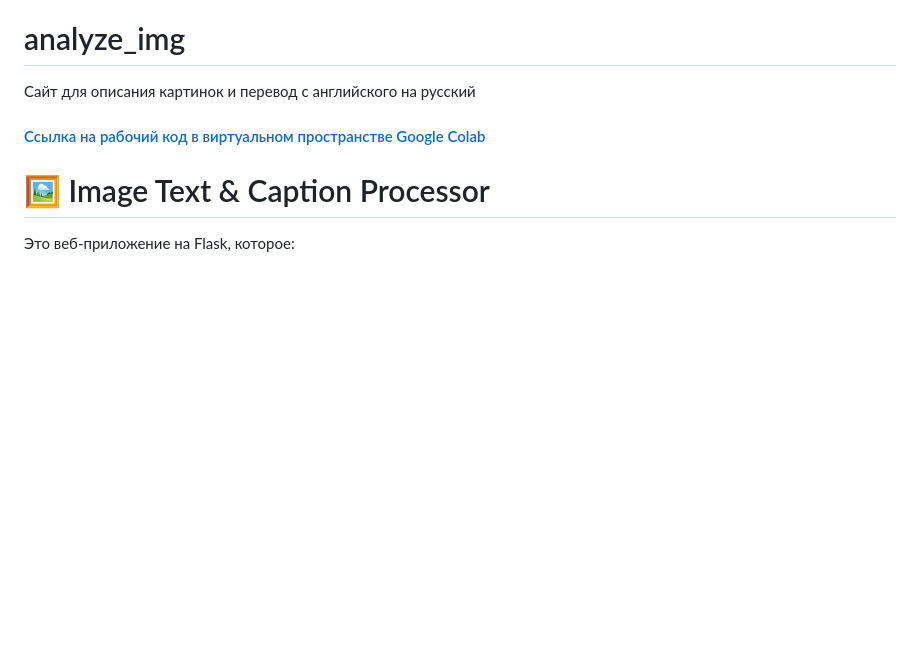
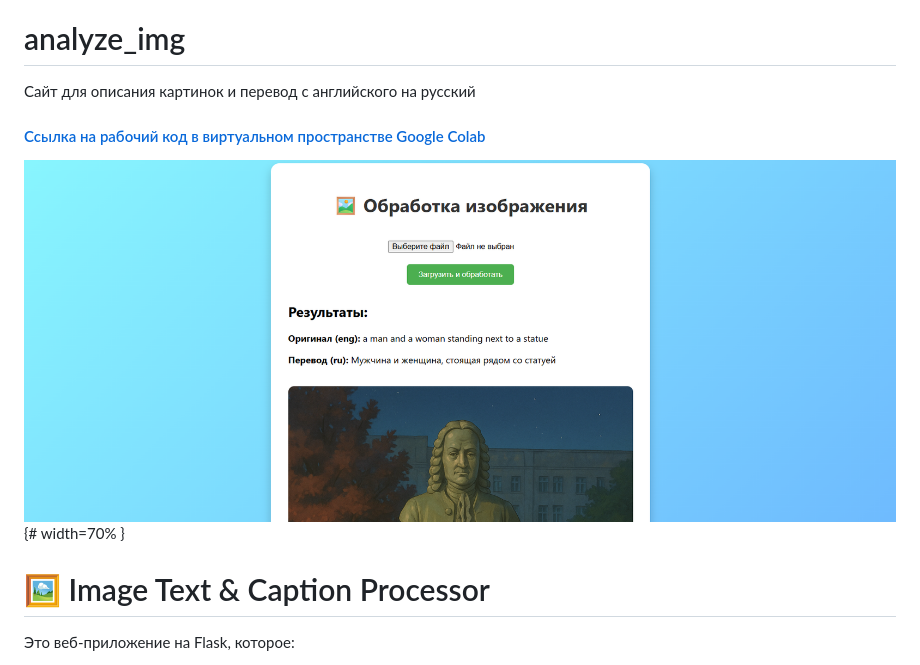
Before and after one commit to dimaarfonos/analyze_img, a Markdown page: README.md, the part around the change. GitHub-like rendering; blank space fills up the shorter version.

```diff
--- a/README.md
+++ b/README.md
@@ -1,6 +1,8 @@
 # analyze_img
 Сайт для описания картинок и перевод с английского на русский
 <h4> <a href = "https://colab.research.google.com/drive/1-yfbHVXyNJFTGpTZMCR2qUDwagYG7Yyj?usp=sharing"> Ссылка на рабочий код в виртуальном пространстве Google Colab </a></h4>
+
+![](templates/sok.png){# width=70% }
 
 # 🖼️ Image Text & Caption Processor
 
```
